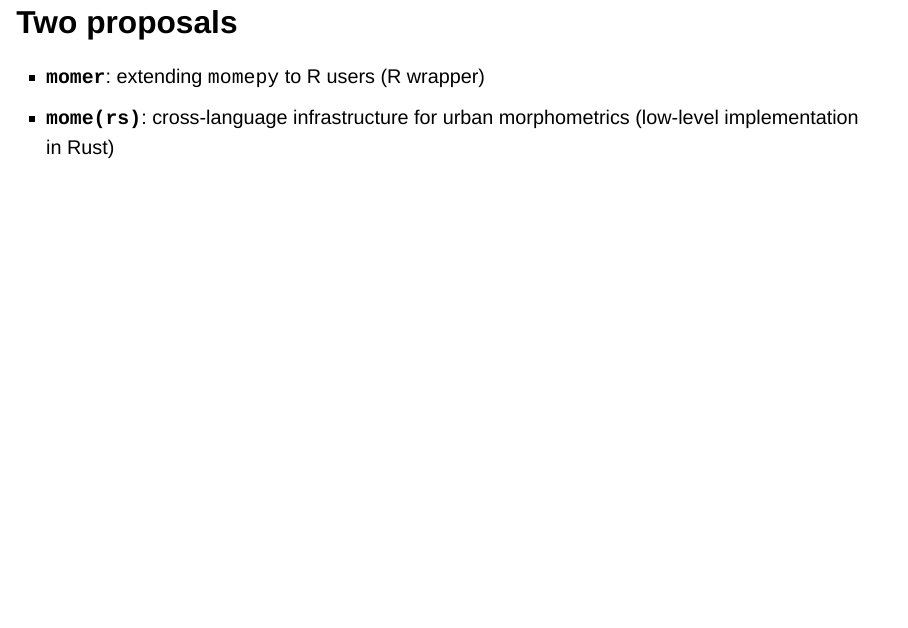
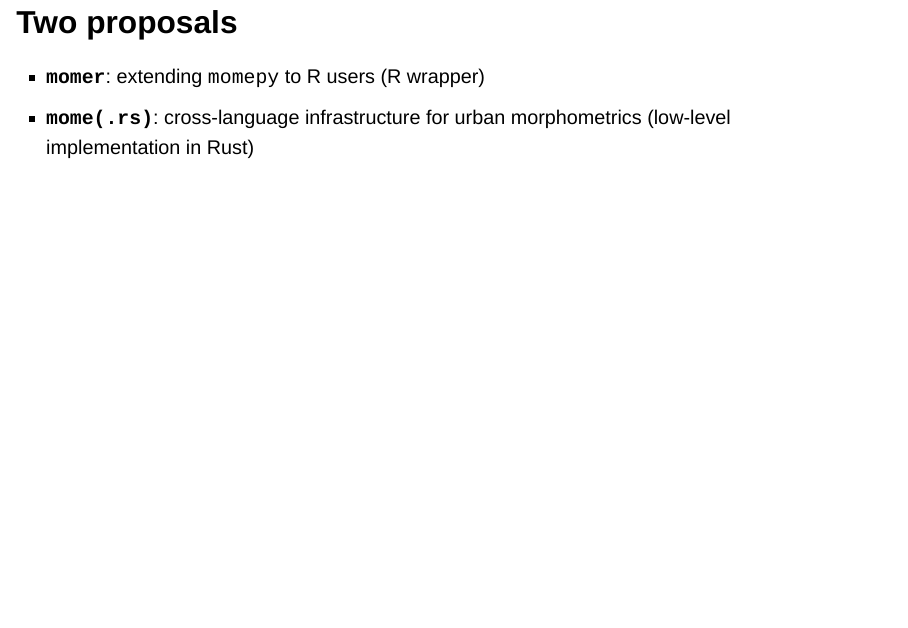
Before and after one commit to cforgaci/momex-sdsl2025, a Quarto document (index.qmd): page 5 of 11. Rendered offline with R 4.5, knitr and Pandoc in place of Quarto, with nearby package versions; drawn as Slidy slides in place of the format the file asks for.

Commit message:
Update name of rust crate on slide

```diff
--- a/index.qmd
+++ b/index.qmd
@@ -63,7 +63,7 @@ include-in-header:
 ## Two proposals
 
 * **`momer`**: extending `momepy` to R users (R wrapper)
-* **`mome(rs)`**: cross-language infrastructure for urban morphometrics (low-level implementation in Rust)
+* **`mome(.rs)`**: cross-language infrastructure for urban morphometrics (low-level implementation in Rust)
 
 ---
 
```
Also changed, not shown: index.html.
